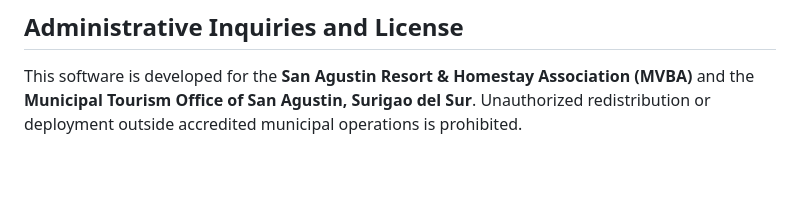
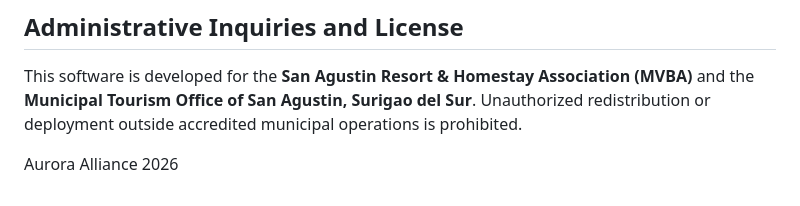
Before and after one commit to mackybotboton-hash/MVBA-webapp, a Markdown page: README.md, the part around the change. Drawn GitHub-style; blank space fills up the shorter version.

Commit message:
docs: add Aurora Alliance 2026 attribution to README

```diff
--- a/README.md
+++ b/README.md
@@ -235,3 +235,5 @@ Before submitting pull requests or merging into `main`:
 ## Administrative Inquiries and License
 
 This software is developed for the **San Agustin Resort & Homestay Association (MVBA)** and the **Municipal Tourism Office of San Agustin, Surigao del Sur**. Unauthorized redistribution or deployment outside accredited municipal operations is prohibited.
+
+Aurora Alliance 2026
```
